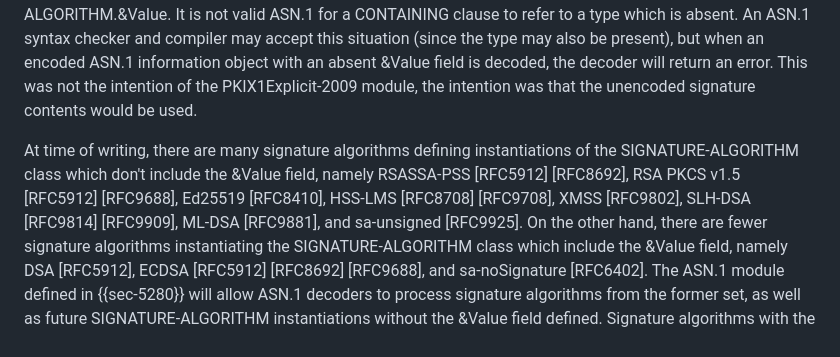
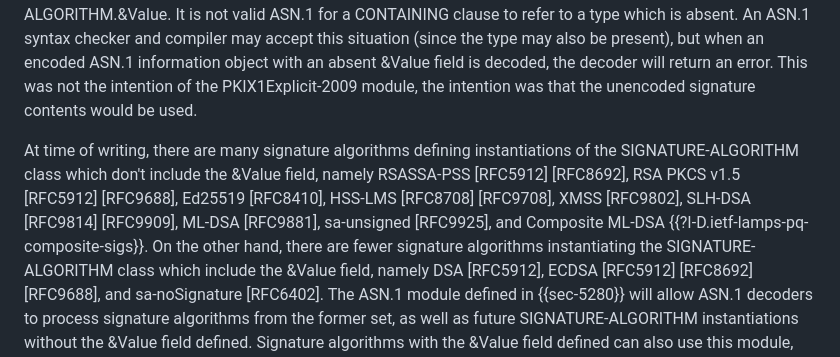
Before and after one commit to danvangeest/update-asn1-signed-type, a Markdown page: draft-vangeest-update-asn1-signed-type.md, the part around the change. Rendered like a GitHub page.

Commit message:
Add Composite ML-DSA to list of algorithms not defining &Value

```diff
--- a/draft-vangeest-update-asn1-signed-type.md
+++ b/draft-vangeest-update-asn1-signed-type.md
@@ -70,7 +70,7 @@ It is not valid ASN.1 for a CONTAINING clause to refer to a type which is absent
 An ASN.1 syntax checker and compiler may accept this situation (since the type may also be present), but when an encoded ASN.1 information object with an absent &Value field is decoded, the decoder will return an error.
 This was not the intention of the PKIX1Explicit-2009 module, the intention was that the unencoded signature contents would be used.
 
-At time of writing, there are many signature algorithms defining instantiations of the SIGNATURE-ALGORITHM class which don't include the &Value field, namely RSASSA-PSS [RFC5912] [RFC8692], RSA PKCS v1.5 [RFC5912] [RFC9688], Ed25519 [RFC8410], HSS-LMS [RFC8708] [RFC9708], XMSS [RFC9802], SLH-DSA [RFC9814] [RFC9909], ML-DSA [RFC9881], and sa-unsigned [RFC9925].
+At time of writing, there are many signature algorithms defining instantiations of the SIGNATURE-ALGORITHM class which don't include the &Value field, namely RSASSA-PSS [RFC5912] [RFC8692], RSA PKCS v1.5 [RFC5912] [RFC9688], Ed25519 [RFC8410], HSS-LMS [RFC8708] [RFC9708], XMSS [RFC9802], SLH-DSA [RFC9814] [RFC9909], ML-DSA [RFC9881], sa-unsigned [RFC9925], and Composite ML-DSA {{?I-D.ietf-lamps-pq-composite-sigs}}.
 On the other hand, there are fewer signature algorithms instantiating the SIGNATURE-ALGORITHM class which include the &Value field, namely DSA [RFC5912], ECDSA [RFC5912] [RFC8692] [RFC9688], and sa-noSignature [RFC6402].
 The ASN.1 module defined in {{sec-5280}} will allow ASN.1 decoders to process signature algorithms from the former set, as well as future SIGNATURE-ALGORITHM instantiations without the &Value field defined.
 Signature algorithms with the &Value field defined can also use this module, but will not have compiler-assisted constraints applied.
```
